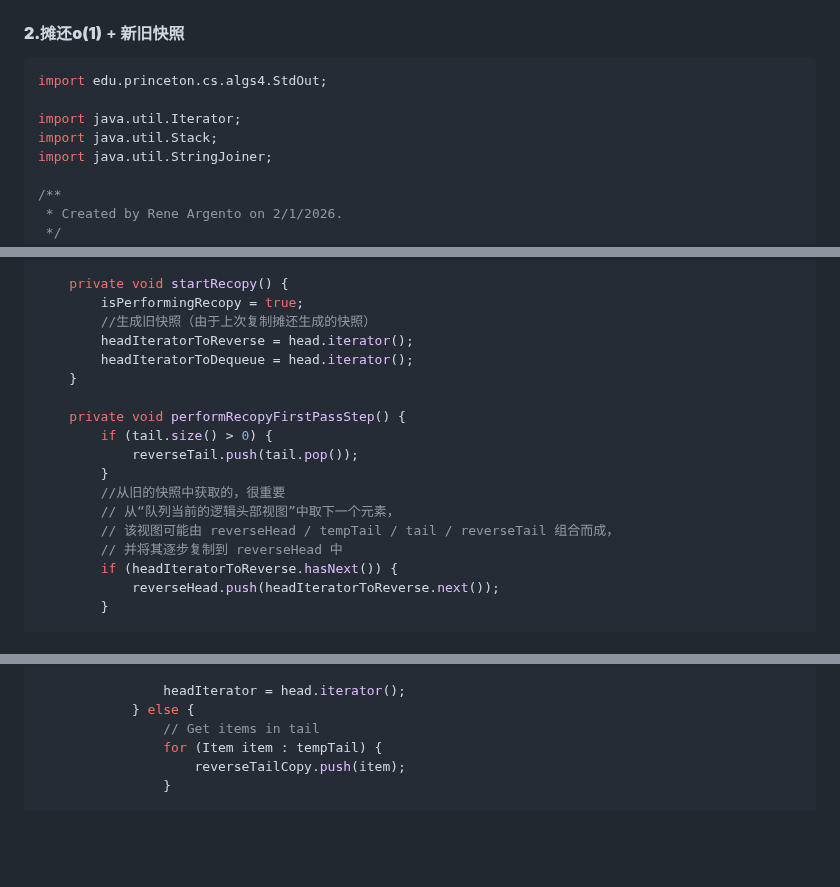
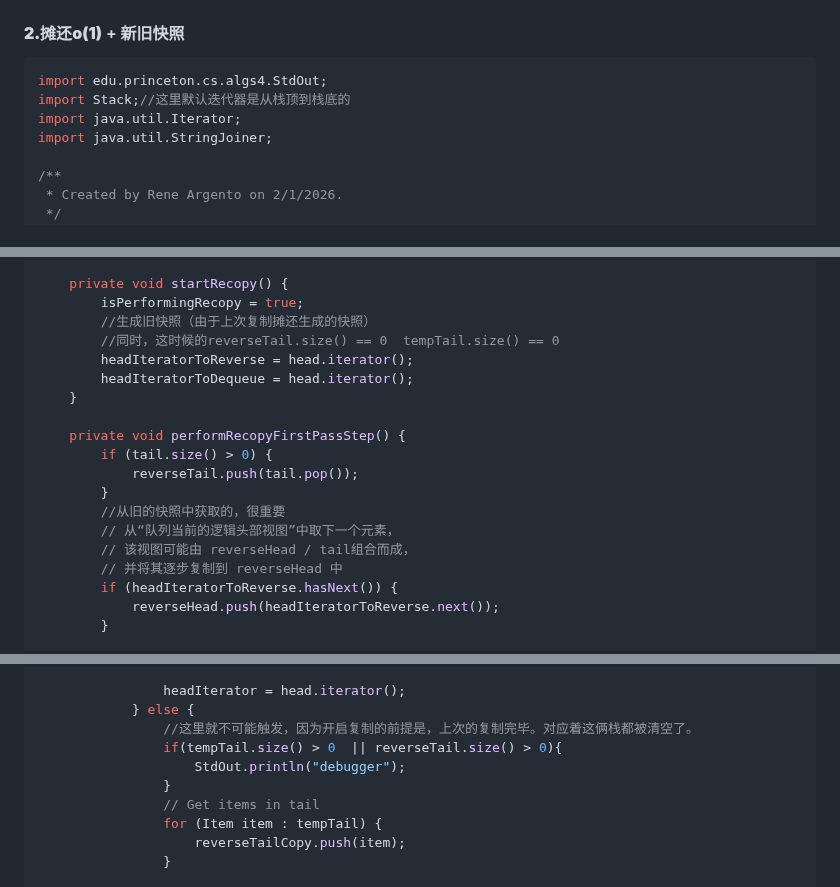
Before and after one commit to DengDengDengF/Algorithm-Summarize, a Markdown page: 栈_Dijkstra.md, 3 parts joined by grey strips. Rendered like a GitHub page; blank space fills up the shorter version.

Commit message:
摊还分析关于迭代器/复制状态/reverseTail/tempTail的理解

````diff
--- a/栈_Dijkstra.md
+++ b/栈_Dijkstra.md
@@ -104,9 +104,8 @@ LEFT(2)
 
 ```java
 import edu.princeton.cs.algs4.StdOut;
-
+import Stack;//这里默认迭代器是从栈顶到栈底的
 import java.util.Iterator;
-import java.util.Stack;
 import java.util.StringJoiner;
 
 /**
@@ -223,6 +222,7 @@ public class Exercise49_QueueWithStacks<Item> implements Iterable<Item> {
     private void startRecopy() {
         isPerformingRecopy = true;
         //生成旧快照（由于上次复制摊还生成的快照）
+        //同时，这时候的reverseTail.size() == 0  tempTail.size() == 0
         headIteratorToReverse = head.iterator();
         headIteratorToDequeue = head.iterator();
     }
@@ -233,7 +233,7 @@ public class Exercise49_QueueWithStacks<Item> implements Iterable<Item> {
         }
         //从旧的快照中获取的，很重要
         // 从“队列当前的逻辑头部视图”中取下一个元素，
-        // 该视图可能由 reverseHead / tempTail / tail / reverseTail 组合而成，
+        // 该视图可能由 reverseHead / tail组合而成，
         // 并将其逐步复制到 reverseHead 中
         if (headIteratorToReverse.hasNext()) {
             reverseHead.push(headIteratorToReverse.next());
@@ -292,6 +293,10 @@ public class Exercise49_QueueWithStacks<Item> implements Iterable<Item> {
 
                 headIterator = head.iterator();
             } else {
+                //这里就不可能触发，因为开启复制的前提是，上次的复制完毕。对应着这俩栈都被清空了。
+                if(tempTail.size() > 0  || reverseTail.size() > 0){
+                    StdOut.println("debugger");
+                }
                 // Get items in tail
                 for (Item item : tempTail) {
                     reverseTailCopy.push(item);
````
Also changed, not shown: other parts of 栈_Dijkstra.md (+2 -1 lines).
